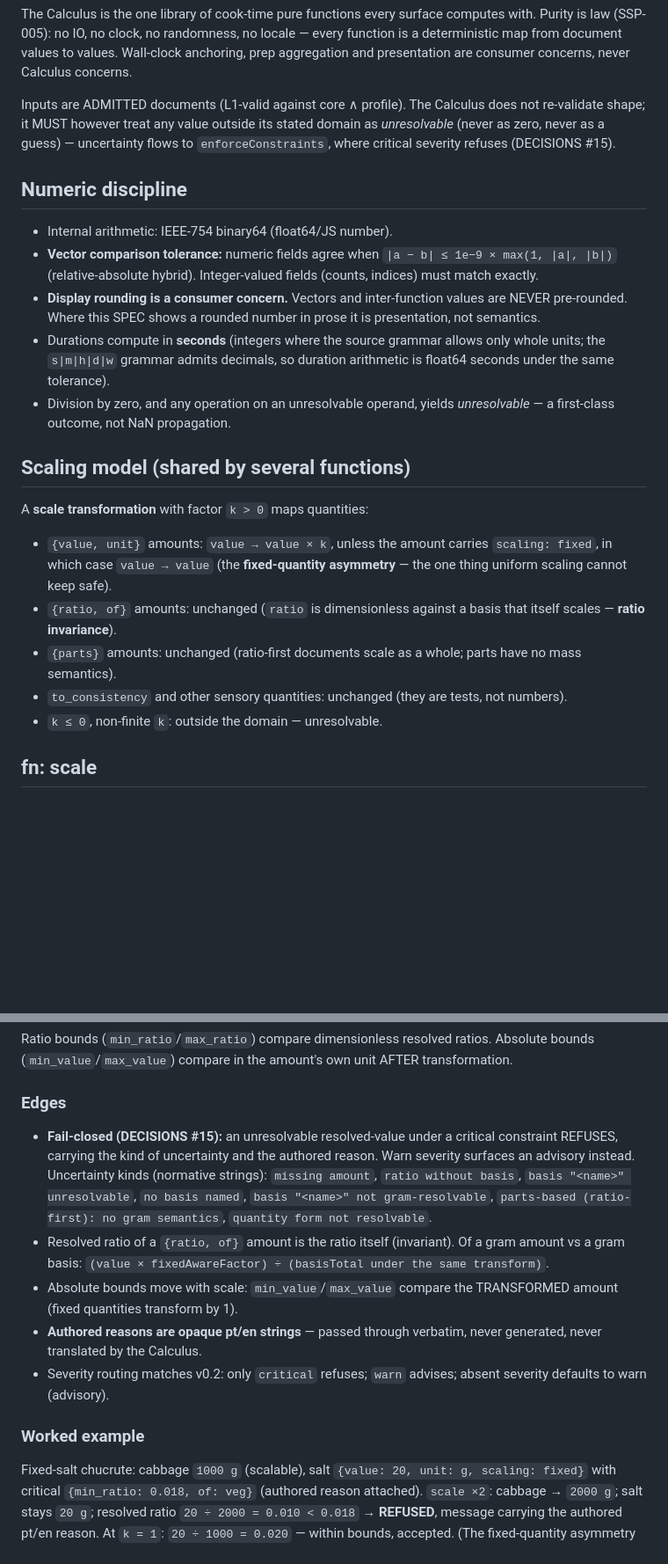
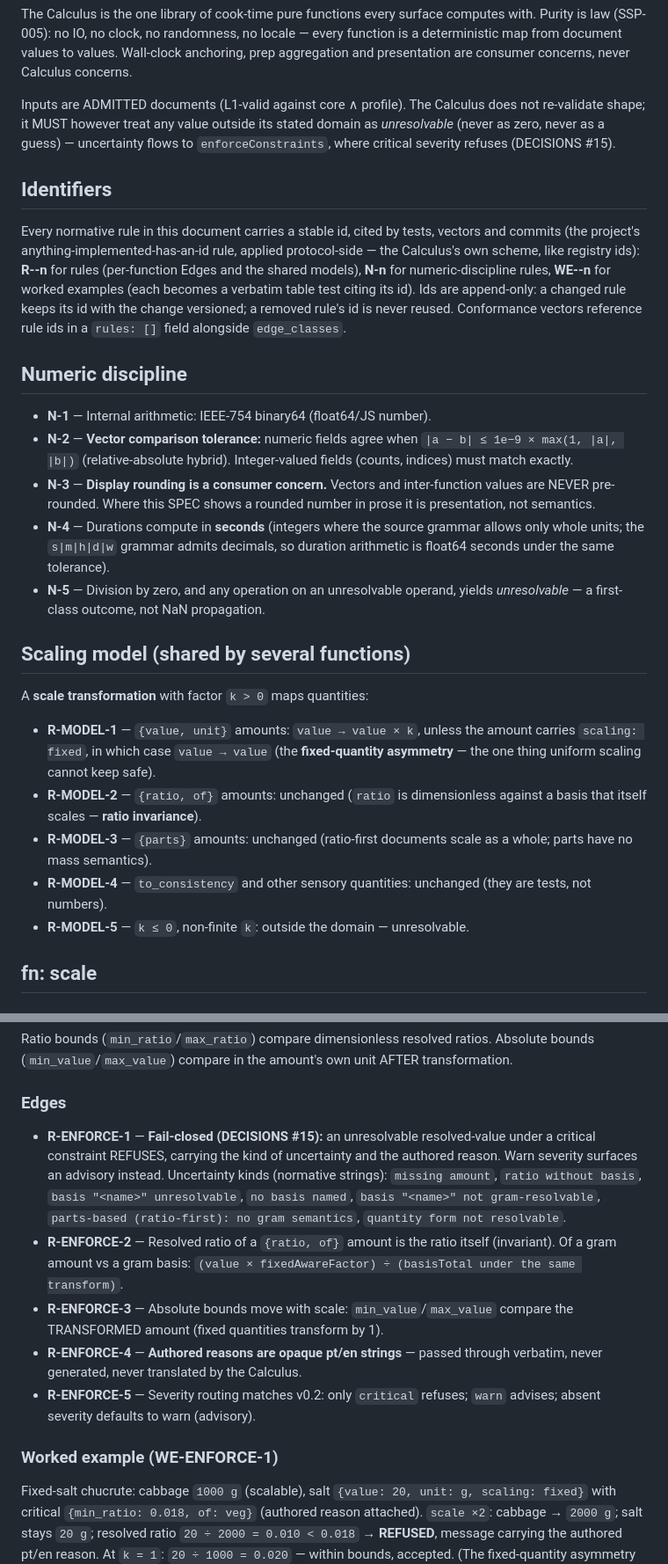
Before and after one commit to dcsg/schemami, a Markdown page: calculus/SPEC.md, 2 parts joined by grey strips. Shown at 88% size. GitHub-like rendering; blank space fills up the shorter version.

```diff
--- a/calculus/SPEC.md
+++ b/calculus/SPEC.md
@@ -19,35 +19,47 @@ outside its stated domain as *unresolvable* (never as zero, never as a
 guess) — uncertainty flows to `enforceConstraints`, where critical
 severity refuses (DECISIONS #15).
 
+## Identifiers
+
+Every normative rule in this document carries a stable id, cited by
+tests, vectors and commits (the project's anything-implemented-has-an-id
+rule, applied protocol-side — the Calculus's own scheme, like registry
+ids): **R-<FN>-n** for rules (per-function Edges and the shared models),
+**N-n** for numeric-discipline rules, **WE-<FN>-n** for worked examples
+(each becomes a verbatim table test citing its id). Ids are append-only:
+a changed rule keeps its id with the change versioned; a removed rule's
+id is never reused. Conformance vectors reference rule ids in a
+`rules: []` field alongside `edge_classes`.
+
 ## Numeric discipline
 
-- Internal arithmetic: IEEE-754 binary64 (float64/JS number).
-- **Vector comparison tolerance:** numeric fields agree when
+- **N-1** — Internal arithmetic: IEEE-754 binary64 (float64/JS number).
+- **N-2** — **Vector comparison tolerance:** numeric fields agree when
   `|a − b| ≤ 1e−9 × max(1, |a|, |b|)` (relative-absolute hybrid).
   Integer-valued fields (counts, indices) must match exactly.
-- **Display rounding is a consumer concern.** Vectors and inter-function
+- **N-3** — **Display rounding is a consumer concern.** Vectors and inter-function
   values are NEVER pre-rounded. Where this SPEC shows a rounded number in
   prose it is presentation, not semantics.
-- Durations compute in **seconds** (integers where the source grammar
+- **N-4** — Durations compute in **seconds** (integers where the source grammar
   allows only whole units; the `s|m|h|d|w` grammar admits decimals, so
   duration arithmetic is float64 seconds under the same tolerance).
-- Division by zero, and any operation on an unresolvable operand, yields
+- **N-5** — Division by zero, and any operation on an unresolvable operand, yields
   *unresolvable* — a first-class outcome, not NaN propagation.
 
 ## Scaling model (shared by several functions)
 
 A **scale transformation** with factor `k > 0` maps quantities:
 
-- `{value, unit}` amounts: `value → value × k`, unless the amount carries
+- **R-MODEL-1** — `{value, unit}` amounts: `value → value × k`, unless the amount carries
   `scaling: fixed`, in which case `value → value` (the **fixed-quantity
   asymmetry** — the one thing uniform scaling cannot keep safe).
-- `{ratio, of}` amounts: unchanged (`ratio` is dimensionless against a
+- **R-MODEL-2** — `{ratio, of}` amounts: unchanged (`ratio` is dimensionless against a
   basis that itself scales — **ratio invariance**).
-- `{parts}` amounts: unchanged (ratio-first documents scale as a whole;
+- **R-MODEL-3** — `{parts}` amounts: unchanged (ratio-first documents scale as a whole;
   parts have no mass semantics).
-- `to_consistency` and other sensory quantities: unchanged (they are
+- **R-MODEL-4** — `to_consistency` and other sensory quantities: unchanged (they are
   tests, not numbers).
-- `k ≤ 0`, non-finite `k`: outside the domain — unresolvable.
+- **R-MODEL-5** — `k ≤ 0`, non-finite `k`: outside the domain — unresolvable.
 
 ## fn: scale
 
@@ -162,7 +174,7 @@ ratios. Absolute bounds (`min_value`/`max_value`) compare in the
 amount's own unit AFTER transformation.
 
 ### Edges
-- **Fail-closed (DECISIONS #15):** an unresolvable resolved-value under
+- **R-ENFORCE-1** — **Fail-closed (DECISIONS #15):** an unresolvable resolved-value under
   a critical constraint REFUSES, carrying the kind of uncertainty and
   the authored reason. Warn severity surfaces an advisory instead.
   Uncertainty kinds (normative strings): `missing amount`,
@@ -170,17 +182,17 @@ amount's own unit AFTER transformation.
   `no basis named`, `basis "<name>" not gram-resolvable`,
   `parts-based (ratio-first): no gram semantics`,
   `quantity form not resolvable`.
-- Resolved ratio of a `{ratio, of}` amount is the ratio itself
+- **R-ENFORCE-2** — Resolved ratio of a `{ratio, of}` amount is the ratio itself
   (invariant). Of a gram amount vs a gram basis:
   `(value × fixedAwareFactor) ÷ (basisTotal under the same transform)`.
-- Absolute bounds move with scale: `min_value`/`max_value` compare the
+- **R-ENFORCE-3** — Absolute bounds move with scale: `min_value`/`max_value` compare the
   TRANSFORMED amount (fixed quantities transform by 1).
-- **Authored reasons are opaque pt/en strings** — passed through
+- **R-ENFORCE-4** — **Authored reasons are opaque pt/en strings** — passed through
   verbatim, never generated, never translated by the Calculus.
-- Severity routing matches v0.2: only `critical` refuses; `warn`
+- **R-ENFORCE-5** — Severity routing matches v0.2: only `critical` refuses; `warn`
   advises; absent severity defaults to warn (advisory).
 
-### Worked example
+### Worked example (WE-ENFORCE-1)
 Fixed-salt chucrute: cabbage `1000 g` (scalable), salt
 `{value: 20, unit: g, scaling: fixed}` with critical
 `{min_ratio: 0.018, of: veg}` (authored reason attached).
```
Also changed, not shown: other parts of calculus/SPEC.md (+36 -36 lines), docs/guidelines/traceability.md (+4 -0 lines), docs/plans/PLAN-rcp-v03.md (+3 -3 lines).
